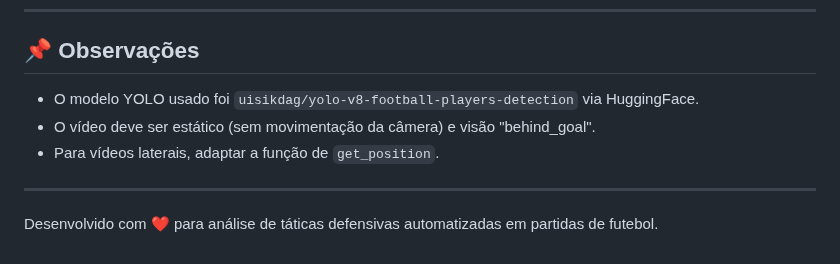
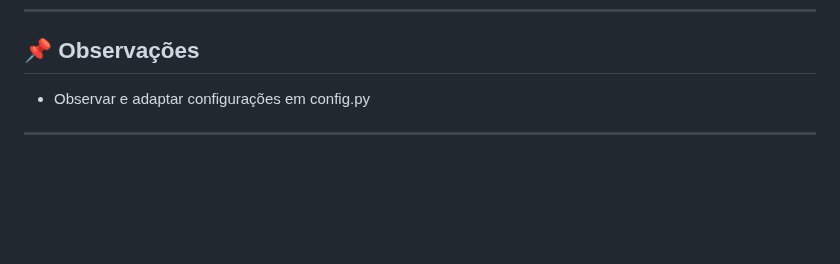
Before and after one commit to mbpeixoto/TaticView, a Markdown page: README.md, the part around the change. GitHub-like rendering; blank space fills up the shorter version.

Commit message:
Alterei Readme

```diff
--- a/README.md
+++ b/README.md
@@ -127,10 +127,6 @@ plotly
 
 ## 📌 Observações
 
-- O modelo YOLO usado foi `uisikdag/yolo-v8-football-players-detection` via HuggingFace.
-- O vídeo deve ser estático (sem movimentação da câmera) e visão "behind_goal".
-- Para vídeos laterais, adaptar a função de `get_position`.
+- Observar e adaptar configurações em config.py
 
 ---
-
-Desenvolvido com ❤️ para análise de táticas defensivas automatizadas em partidas de futebol.
```
